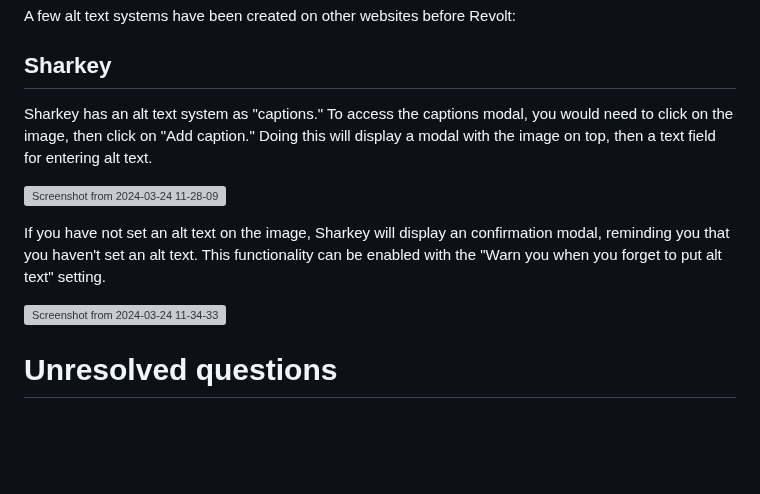
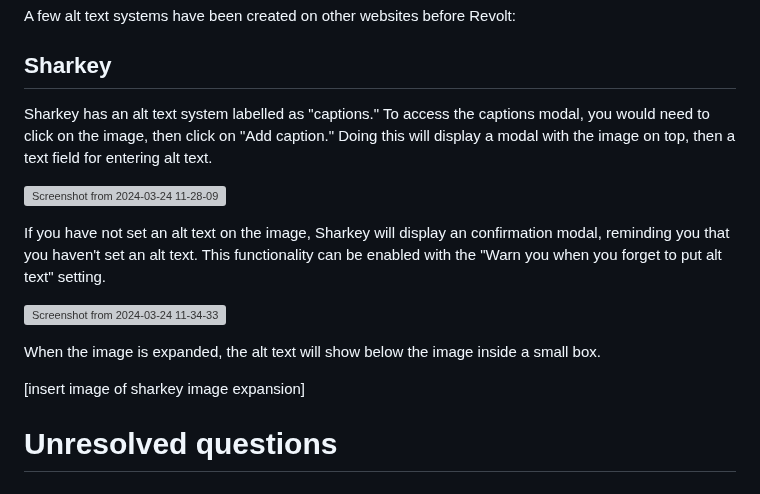
Before and after one commit to revoltchat/rfcs, a Markdown page: rfcs/rfc-0000-alt-text.md, the part around the change. Rendered like a GitHub page; blank space fills up the shorter version; grey boxes are pictures that could not be loaded.

Commit message:
fix: add notes on sharkey's image expansion

```diff
--- a/rfcs/rfc-0000-alt-text.md
+++ b/rfcs/rfc-0000-alt-text.md
@@ -53,13 +53,17 @@ This should include both good and bad outlooks on the proposal. This could inclu
 A few alt text systems have been created on other websites before Revolt:
 
 ## Sharkey
-Sharkey has an alt text system as "captions." To access the captions modal, you would need to click on the image, then click on "Add caption." Doing this will display a modal with the image on top, then a text field for entering alt text.
+Sharkey has an alt text system labelled as "captions." To access the captions modal, you would need to click on the image, then click on "Add caption." Doing this will display a modal with the image on top, then a text field for entering alt text.
 
 ![Screenshot from 2024-03-24 11-28-09](https://github.com/theycallhermax/revolt-rfcs/assets/67456566/3e2e0b72-e505-4f1a-90e4-a95039b51546)
 
 If you have not set an alt text on the image, Sharkey will display an confirmation modal, reminding you that you haven't set an alt text. This functionality can be enabled with the "Warn you when you forget to put alt text" setting.
 
 ![Screenshot from 2024-03-24 11-34-33](https://github.com/theycallhermax/revolt-rfcs/assets/67456566/eca1f301-4e71-45d4-a91d-73f6835a18a4)
+
+When the image is expanded, the alt text will show below the image inside a small box.
+
+[insert image of sharkey image expansion]
 
 # Unresolved questions
 <!--
```
